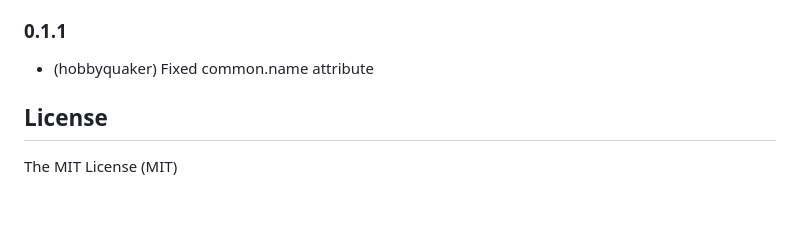
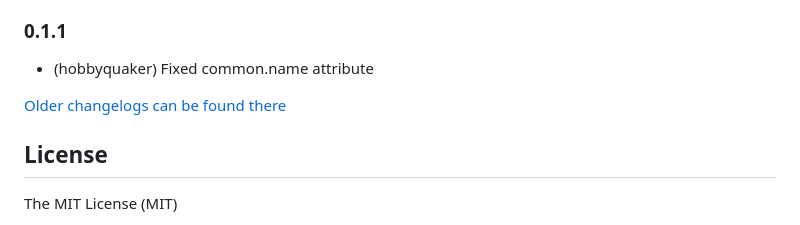
Before and after one commit to ioBroker/ioBroker.hm-rega, a Markdown page: README.md, the part around the change. Rendered like a GitHub page; blank space fills up the shorter version.

Commit message:
Update from template: S6020-addChangelogOld (#746)
Co-authored-by: github-actions[bot] <github-actions[bot]@users.noreply.github.com>

```diff
--- a/README.md
+++ b/README.md
@@ -549,6 +549,8 @@ or non existent if no rpc instance existed
 ### 0.1.1
 * (hobbyquaker) Fixed common.name attribute
 
+[Older changelogs can be found there](CHANGELOG_OLD.md)
+
 ## License
 The MIT License (MIT)
 
```
Also changed, not shown: CHANGELOG_OLD.md (added, +1 -0 lines).
